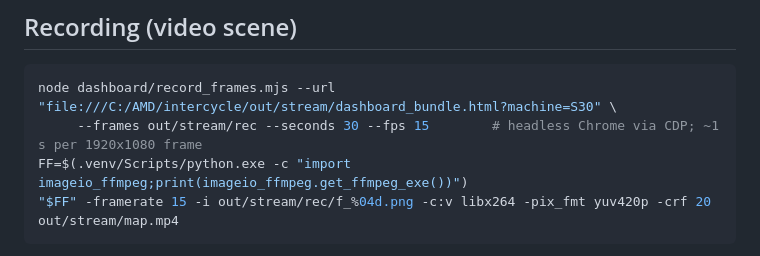
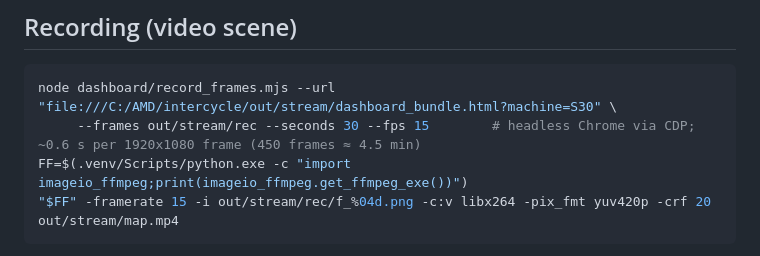
Before and after one commit to Alexanderis1/intercycle, a Markdown page: docs/DASHBOARD.md, the part around the change. Drawn GitHub-style.

Commit message:
D: DASHBOARD.md: measured recording speed
Co-Authored-By: Claude Opus 5.5 <noreply@anthropic.com>
Claude-Session: https://claude.ai/code/session_01V5mY6FsZJPsySGMMp7mTmV

````diff
--- a/docs/DASHBOARD.md
+++ b/docs/DASHBOARD.md
@@ -136,7 +136,7 @@ The relay is the only backend: an asyncio `websockets` server in a daemon thread
 
 ```bash
 node dashboard/record_frames.mjs --url "file:///C:/AMD/intercycle/out/stream/dashboard_bundle.html?machine=S30" \
-     --frames out/stream/rec --seconds 30 --fps 15        # headless Chrome via CDP; ~1 s per 1920x1080 frame
+     --frames out/stream/rec --seconds 30 --fps 15        # headless Chrome via CDP; ~0.6 s per 1920x1080 frame (450 frames ≈ 4.5 min)
 FF=$(.venv/Scripts/python.exe -c "import imageio_ffmpeg;print(imageio_ffmpeg.get_ffmpeg_exe())")
 "$FF" -framerate 15 -i out/stream/rec/f_%04d.png -c:v libx264 -pix_fmt yuv420p -crf 20 out/stream/map.mp4
 ```
````
